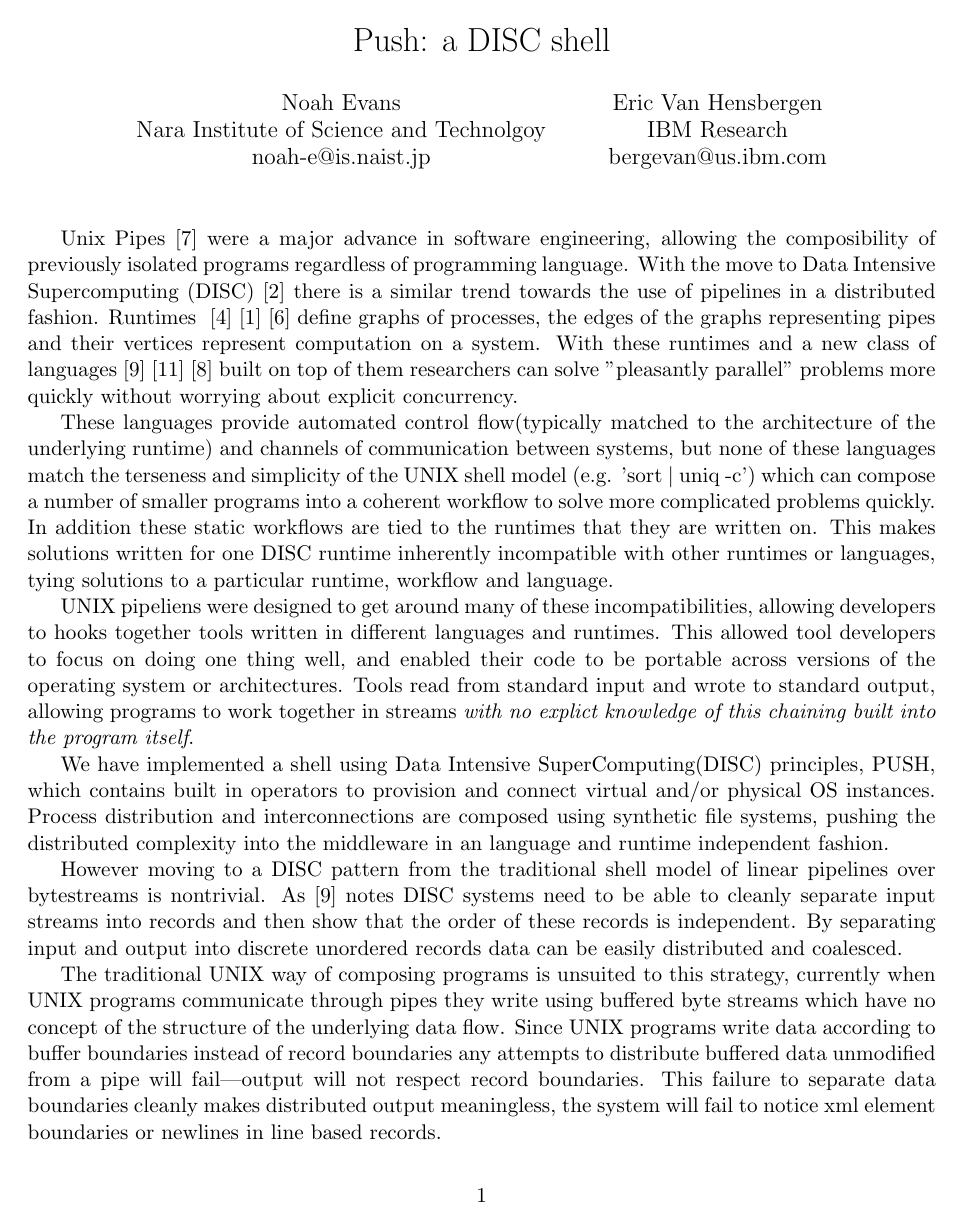
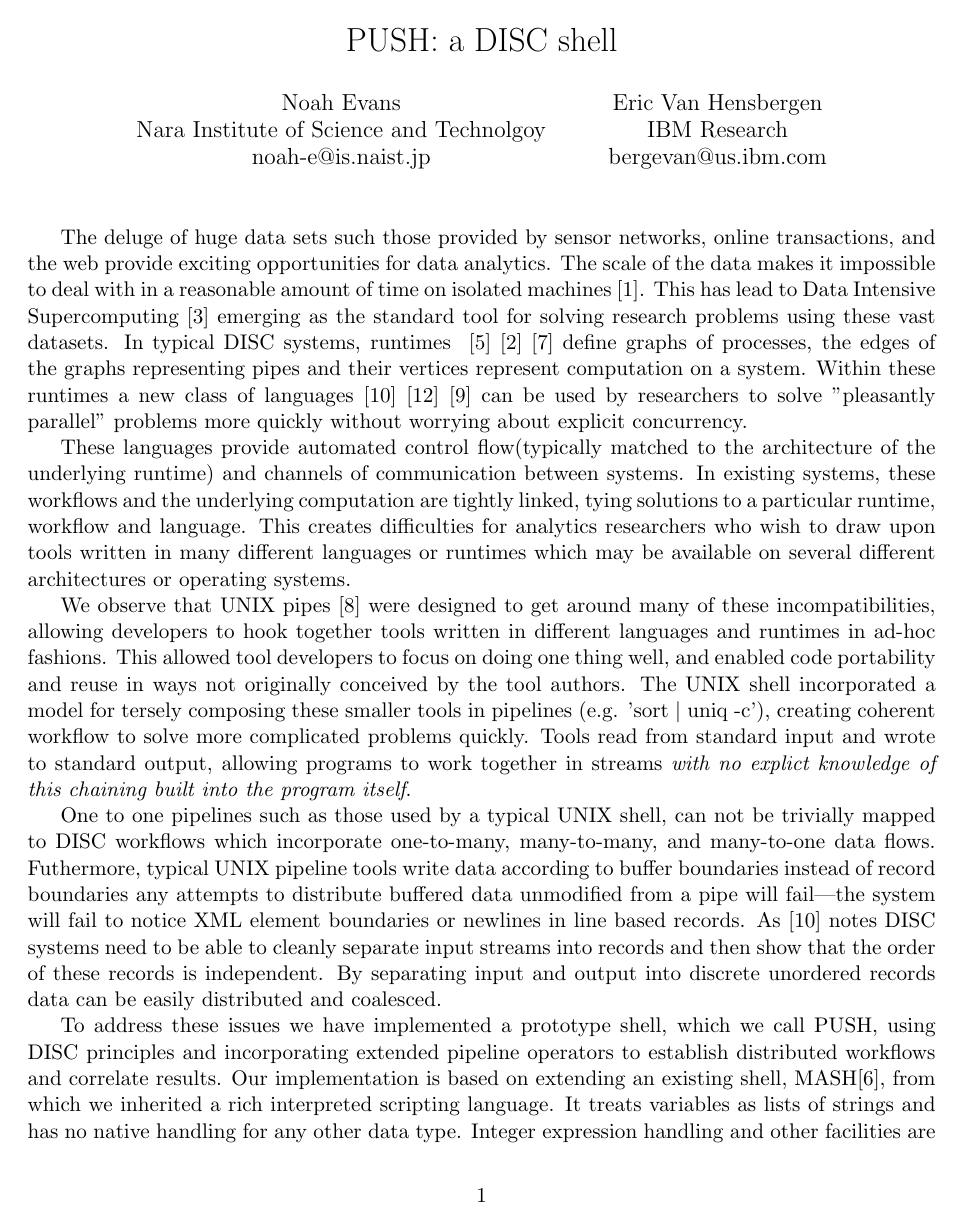
Before and after one commit to ericvh/push, a LaTeX document (podc-ba/push.tex): page 1 of 4. Compiled offline with pdfLaTeX.

Commit message:
First page revisions - major rework of intro and initial description.

```diff
--- a/podc-ba/push.tex
+++ b/podc-ba/push.tex
@@ -1,6 +1,6 @@
 \documentclass[11pt, letterpaper]{article}
 
-\title{Push: a DISC shell}
+\title{PUSH: a DISC shell}
 \author{Noah Evans \\Nara Institute of Science and Technolgoy \\noah-e@is.naist.jp  \and Eric Van Hensbergen \\IBM Research \\bergevan@us.ibm.com}
 
 \usepackage{fullpage}
@@ -14,41 +14,62 @@
 \maketitle
 
 %maybe lead in with something different
-Unix Pipes~\cite{mcilroy1964paf} were a major advance in software engineering,
-allowing the composibility of previously isolated programs regardless of
-programming language.
-With the move to
-Data Intensive Supercomputing (DISC)~\cite{bryant2007dis}
-there is a similar trend towards the use of pipelines in a distributed fashion.
-Runtimes ~\cite{dean2008msd}~\cite{bialecki:hfr}~\cite{isard2007ddd} define
+The deluge of huge data sets such those provided by sensor networks,
+online transactions, and the web provide exciting opportunities for data
+analytics.  The scale of the data makes it impossible to deal with in a
+reasonable amount of time on isolated machines~\cite{barroso2003wsp}.
+This has lead to Data Intensive Supercomputing~\cite{bryant2007dis} emerging
+as the standard tool for solving research problems using these vast datasets.
+In typical DISC systems,
+runtimes ~\cite{dean2008msd}~\cite{bialecki:hfr}~\cite{isard2007ddd} define
 graphs of processes, the edges of the graphs representing
 pipes and their vertices represent computation on a system.
-With these runtimes and
-a new class of languages~\cite{pike2005idp}~\cite{yu2008dsg}~\cite{olston2008pln}
-built on top of them researchers can solve "pleasantly parallel"
+Within these runtimes a new class of
+languages~\cite{pike2005idp}~\cite{yu2008dsg}~\cite{olston2008pln}
+can be used by researchers to solve "pleasantly parallel"
 problems more quickly without worrying about explicit concurrency.
 
 These languages provide automated control flow(typically matched to the
 architecture of the underlying runtime) and channels of communication between
-systems, but none of these languages match the terseness and simplicity of
-the UNIX shell model (e.g. 'sort $|$ uniq -c') which can compose a number of
-smaller programs into a coherent workflow to solve more complicated problems
-quickly. In addition these static workflows are tied to the runtimes that they
-are written on. This makes solutions written for one DISC runtime inherently
-incompatible with other runtimes or languages, tying solutions to a particular
-runtime, workflow and language.
+systems.
+In existing systems, these workflows and the underlying computation are
+tightly linked, tying solutions to a particular runtime, workflow and language.
+This creates difficulties for analytics researchers who wish to draw upon
+tools written in many different languages or runtimes which may be available
+on several different architectures or operating systems.
 
-UNIX pipeliens were designed to get around many of these incompatibilities,
-allowing developers to hooks together tools written in different languages and
-runtimes.  This allowed tool developers to focus on doing one thing well, and
-enabled their code to be portable across versions of the operating system or
-architectures.
+We observe that UNIX pipes~\cite{mcilroy1964paf} were designed to get around
+many of these incompatibilities, allowing developers to hook together tools
+written in different languages and runtimes in ad-hoc fashions.
+This allowed tool developers to focus on doing one thing well, and
+enabled code portability and reuse in ways not originally conceived by
+the tool authors.  The UNIX shell incorporated a model for tersely composing
+these smaller tools in pipelines (e.g. 'sort $|$ uniq -c'),
+creating coherent workflow to solve more complicated problems
+quickly.
 Tools read from standard input and wrote to standard output, allowing programs
 to work together in streams \emph{with no explict knowledge of this chaining
 built into the program itself}.
 
-We have implemented a shell using Data Intensive SuperComputing(DISC)
-principles, PUSH, which contains built in operators to provision and connect
-virtual and/or physical OS instances.  Process distribution and interconnections
-are composed using synthetic file systems, pushing the distributed complexity
-into the middleware in an language and runtime independent fashion.
+% REWORK to contrasting problems of DISC with UNIX pipelines
+One to one pipelines such as those used by a typical UNIX shell, can not be
+trivially mapped to DISC workflows which incorporate one-to-many, many-to-many,
+and many-to-one data flows.
+Futhermore, typical UNIX pipeline tools write data according to buffer
+boundaries instead of record boundaries any attempts to distribute buffered
+data unmodified from a pipe will fail---the system will fail to notice XML
+element boundaries or newlines in line based records.
+As \cite{pike2005idp} notes DISC systems need to be able to cleanly separate
+input streams into records and then show that the order of these records is
+independent.
+By separating input and output into discrete unordered records data can be
+easily distributed and coalesced.
+
+To address these issues we have implemented a prototype shell,
+which we call PUSH, using DISC principles and incorporating extended
+pipeline operators to establish distributed workflows and correlate results.
+Our implementation is based on extending an existing shell, MASH\cite{mashman},
+from which we inherited a rich interpreted scripting language.
+It treats variables as lists of strings and has no native handling for any
+other data type.
+Integer expression handling and other facilities are provided by shell commands.
@@ -62,8 +117,3 @@ into the middleware in an language and runtime independent fashion.
-However moving to a DISC pattern from the traditional shell model of linear pipelines over bytestreams is nontrivial.
-As \cite{pike2005idp} notes DISC systems need to be able to cleanly separate input streams into records and then show that the order of these records is independent. By separating input and output into discrete unordered records data can be easily distributed and coalesced.
-
-The traditional UNIX way of composing programs is unsuited to this strategy, currently when UNIX programs communicate through pipes they write using buffered byte streams which have no concept of the structure of the underlying data flow. Since UNIX programs write data according to buffer boundaries instead of record boundaries any attempts to distribute buffered data unmodified from a pipe will fail---output will not respect record boundaries. This failure to separate data boundaries cleanly makes distributed output meaningless, the system will fail to notice xml element boundaries or newlines in line based records.
-
 We solve this problem by changing the semantics of pipes.  We add an intermediary process in between pipe instantiations which mediates output from one set of writing processes to another set of reading processes. Instead of a one to one streaming of buffers between processes the intermediate process between the pipelines parses and separates data according to record boundaries. It then writes the parsed data to a specified reader. By using an intermediate process shell commands can be run unaltered, they still write buffered byte streams and the shell itself takes care of the record separation and distribution. This separation preserves traditional program semantics while allowing the distribution of shell program output.
 
 This process is referred to as fanning in and fanning out from the shell.
```
Also changed, not shown: podc-ba/push.bbl, podc/Makefile, podc/push.bbl, podc-ba/push.tex (52 more changed lines), 2 other files.
